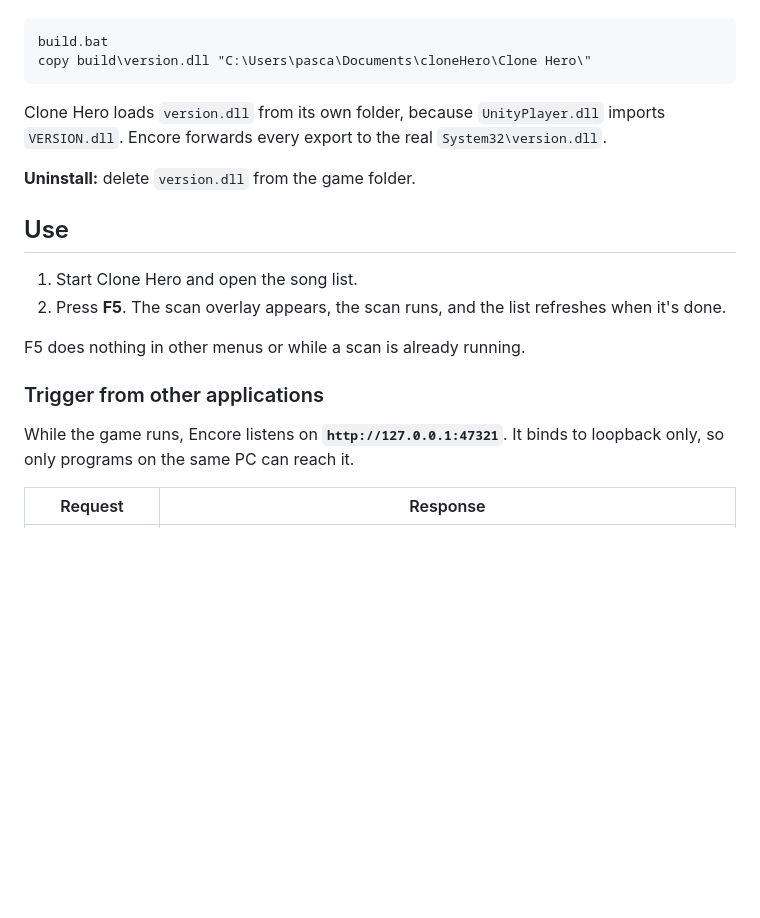
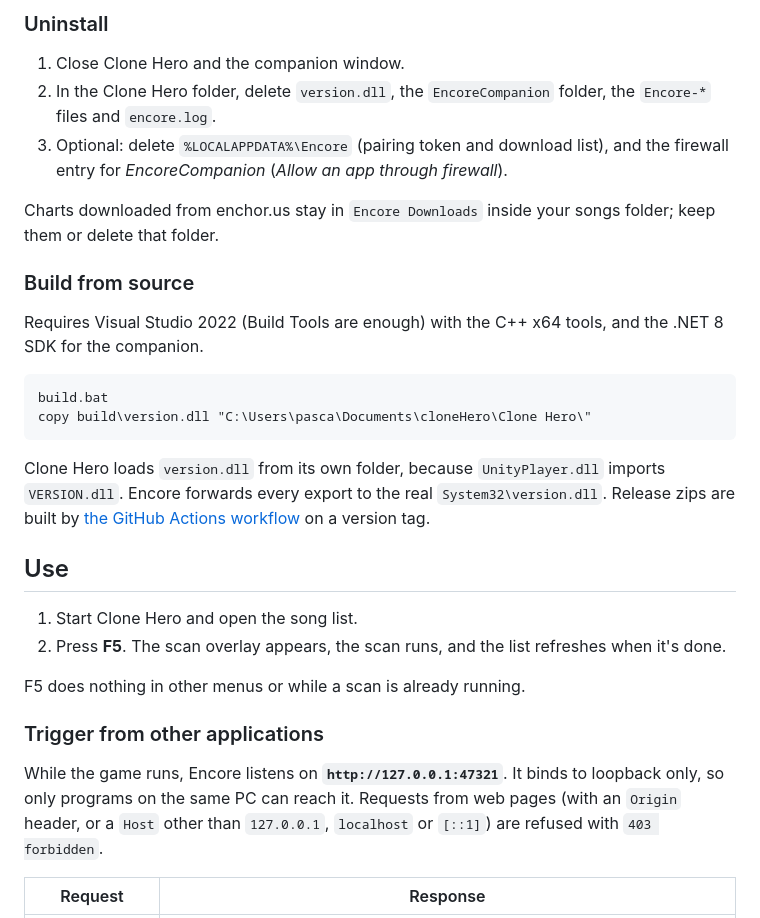
Before and after one commit to Paskarl/Encore, a Markdown page: README.md, the part around one of its changes. GitHub-like rendering; blank space fills up the shorter version.

````diff
--- a/README.md
+++ b/README.md
@@ -62,3 +129,18 @@ Requires Visual Studio 2022 Build Tools (MSVC x64).
+### Uninstall
+
+1. Close Clone Hero and the companion window.
+2. In the Clone Hero folder, delete `version.dll`, the `EncoreCompanion` folder, the `Encore-*`
+   files and `encore.log`.
+3. Optional: delete `%LOCALAPPDATA%\Encore` (pairing token and download list), and the
+   firewall entry for *EncoreCompanion* (*Allow an app through firewall*).
+
+Charts downloaded from enchor.us stay in `Encore Downloads` inside your songs folder; keep them or
+delete that folder.
+
+### Build from source
+
+Requires Visual Studio 2022 (Build Tools are enough) with the C++ x64 tools, and the .NET 8 SDK
+for the companion.
 
 ```bat
 build.bat
@@ -66,9 +148,8 @@ copy build\version.dll "C:\Users\pasca\Documents\cloneHero\Clone Hero\"
 ```
 
 Clone Hero loads `version.dll` from its own folder, because `UnityPlayer.dll` imports
-`VERSION.dll`. Encore forwards every export to the real `System32\version.dll`.
-
-**Uninstall:** delete `version.dll` from the game folder.
+`VERSION.dll`. Encore forwards every export to the real `System32\version.dll`. Release zips are
+built by [the GitHub Actions workflow](.github/workflows/build.yml) on a version tag.
 
 ## Use
 
@@ -80,7 +161,8 @@ F5 does nothing in other menus or while a scan is already running.
 ### Trigger from other applications
 
 While the game runs, Encore listens on **`http://127.0.0.1:47321`**. It binds to loopback only,
-so only programs on the same PC can reach it.
+so only programs on the same PC can reach it. Requests from web pages (with an `Origin` header,
+or a `Host` other than `127.0.0.1`, `localhost` or `[::1]`) are refused with `403 forbidden`.
 
 | Request | Response |
 |---|---|
````
Also changed, not shown: other parts of README.md (+68 -1 lines).
